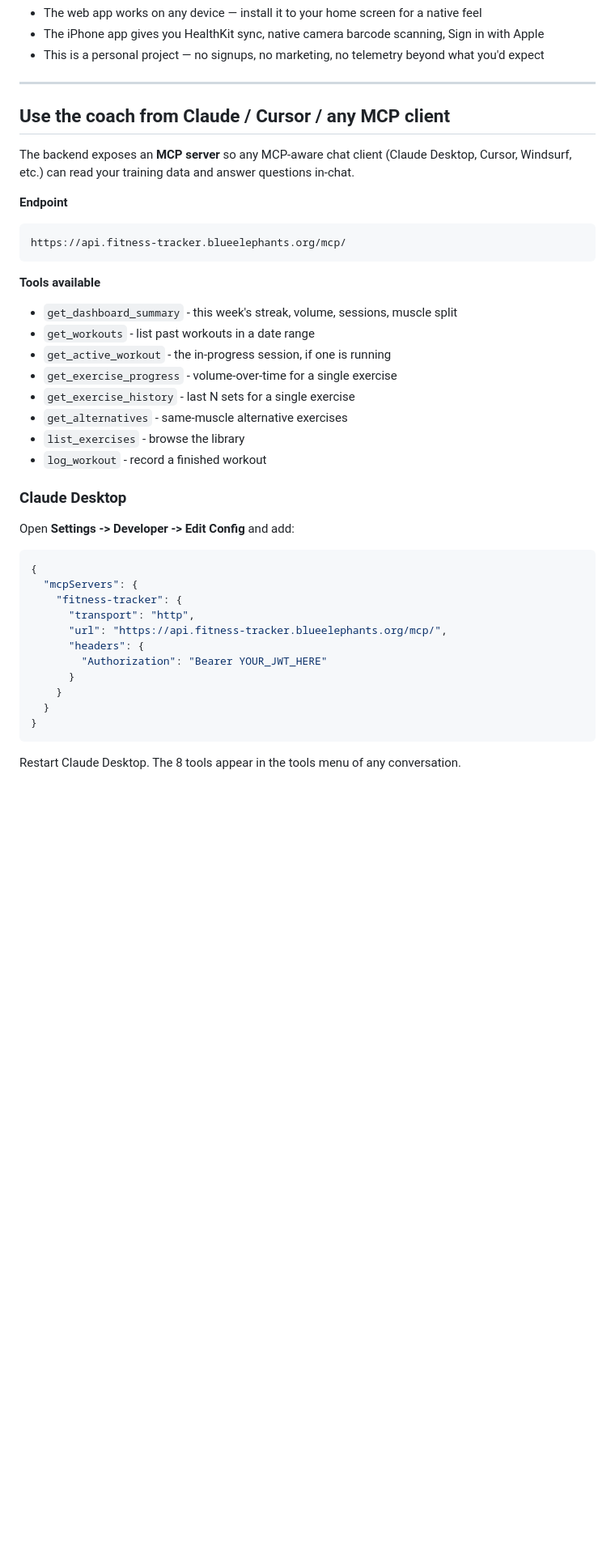
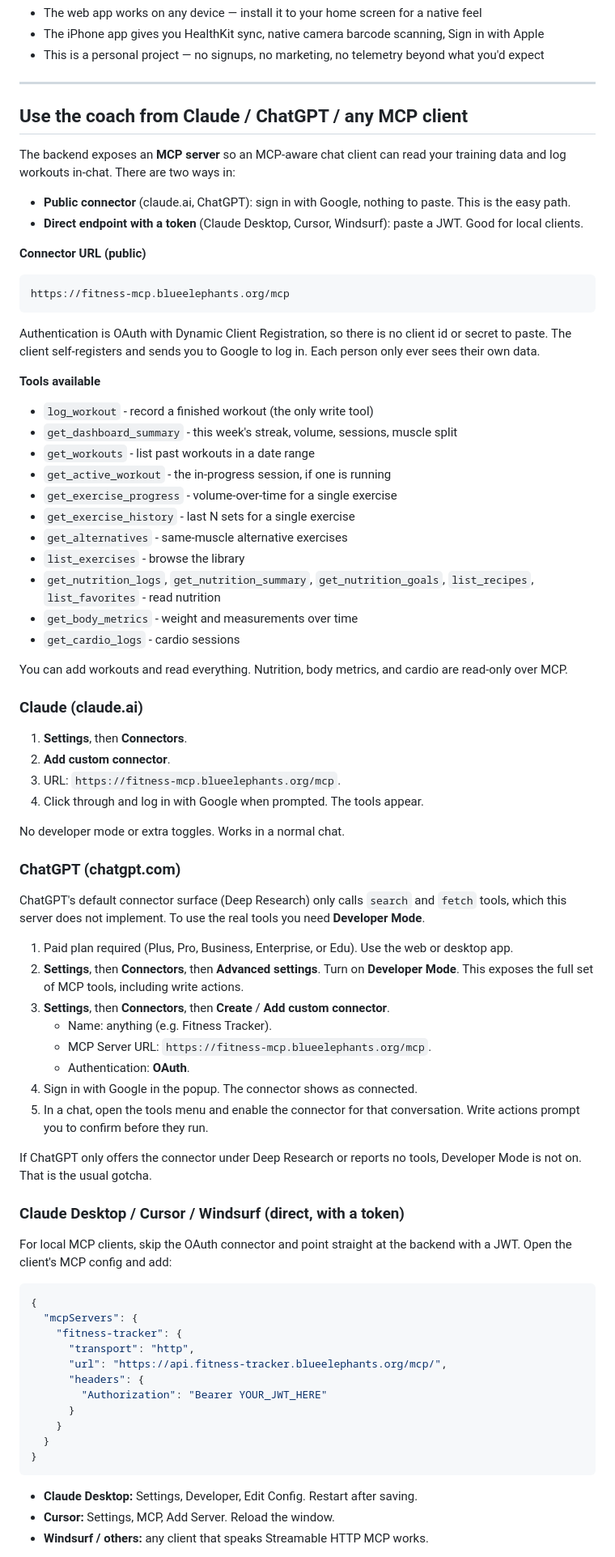
Before and after one commit to dhishan/fitness-coach, a Markdown page: README.md, the part around one of its changes. Shown at 81% size. Rendered like a GitHub page; blank space fills up the shorter version.

Commit message:
docs(readme): document the public MCP connector for Claude + ChatGPT
The MCP section only covered the private JWT endpoint. Lead with the public
DCR connector (fitness-mcp.blueelephants.org/mcp, Google login, nothing to
paste), add a ChatGPT walkthrough (Developer Mode + the search/fetch gotcha),
keep the token path for Claude Desktop/Cursor/Windsurf, and complete the tool
list (nutrition/body/cardio reads; log_workout flagged as the only write).

Co-Authored-By: Claude Opus 4.8 <noreply@anthropic.com>

````diff
--- a/README.md
+++ b/README.md
@@ -93,16 +93,27 @@ The app icon now lives on your home screen. Tap it - opens full-screen with no S
 
 ---
 
-## Use the coach from Claude / Cursor / any MCP client
+## Use the coach from Claude / ChatGPT / any MCP client
 
-The backend exposes an **MCP server** so any MCP-aware chat client (Claude Desktop, Cursor, Windsurf, etc.) can read your training data and answer questions in-chat.
+The backend exposes an **MCP server** so an MCP-aware chat client can read your
+training data and log workouts in-chat. There are two ways in:
 
-**Endpoint**
+- **Public connector** (claude.ai, ChatGPT): sign in with Google, nothing to
+  paste. This is the easy path.
+- **Direct endpoint with a token** (Claude Desktop, Cursor, Windsurf): paste a
+  JWT. Good for local clients.
+
+**Connector URL (public)**
 ```
-https://api.fitness-tracker.blueelephants.org/mcp/
+https://fitness-mcp.blueelephants.org/mcp
 ```
 
+Authentication is OAuth with Dynamic Client Registration, so there is no client
+id or secret to paste. The client self-registers and sends you to Google to log
+in. Each person only ever sees their own data.
+
 **Tools available**
+- `log_workout` - record a finished workout (the only write tool)
 - `get_dashboard_summary` - this week's streak, volume, sessions, muscle split
 - `get_workouts` - list past workouts in a date range
 - `get_active_workout` - the in-progress session, if one is running
@@ -110,11 +121,49 @@ https://api.fitness-tracker.blueelephants.org/mcp/
 - `get_exercise_history` - last N sets for a single exercise
 - `get_alternatives` - same-muscle alternative exercises
 - `list_exercises` - browse the library
-- `log_workout` - record a finished workout
+- `get_nutrition_logs`, `get_nutrition_summary`, `get_nutrition_goals`,
+  `list_recipes`, `list_favorites` - read nutrition
+- `get_body_metrics` - weight and measurements over time
+- `get_cardio_logs` - cardio sessions
 
-### Claude Desktop
+You can add workouts and read everything. Nutrition, body metrics, and cardio
+are read-only over MCP.
 
-Open **Settings -> Developer -> Edit Config** and add:
+### Claude (claude.ai)
+
+1. **Settings**, then **Connectors**.
+2. **Add custom connector**.
+3. URL: `https://fitness-mcp.blueelephants.org/mcp`.
+4. Click through and log in with Google when prompted. The tools appear.
+
+No developer mode or extra toggles. Works in a normal chat.
+
+### ChatGPT (chatgpt.com)
+
+ChatGPT's default connector surface (Deep Research) only calls `search` and
+`fetch` tools, which this server does not implement. To use the real tools you
+need **Developer Mode**.
+
+1. Paid plan required (Plus, Pro, Business, Enterprise, or Edu). Use the web or
+   desktop app.
+2. **Settings**, then **Connectors**, then **Advanced settings**. Turn on
+   **Developer Mode**. This exposes the full set of MCP tools, including write
+   actions.
+3. **Settings**, then **Connectors**, then **Create** / **Add custom connector**.
+   - Name: anything (e.g. Fitness Tracker).
+   - MCP Server URL: `https://fitness-mcp.blueelephants.org/mcp`.
+   - Authentication: **OAuth**.
+4. Sign in with Google in the popup. The connector shows as connected.
+5. In a chat, open the tools menu and enable the connector for that
+   conversation. Write actions prompt you to confirm before they run.
+
+If ChatGPT only offers the connector under Deep Research or reports no tools,
+Developer Mode is not on. That is the usual gotcha.
+
+### Claude Desktop / Cursor / Windsurf (direct, with a token)
+
+For local MCP clients, skip the OAuth connector and point straight at the
+backend with a JWT. Open the client's MCP config and add:
 
 ```json
 {
@@ -130,5 +179,7 @@ Open **Settings -> Developer -> Edit Config** and add:
 }
 ```
 
-Restart Claude Desktop. The 8 tools appear in the tools menu of any conversation.
+- **Claude Desktop:** Settings, Developer, Edit Config. Restart after saving.
+- **Cursor:** Settings, MCP, Add Server. Reload the window.
+- **Windsurf / others:** any client that speaks Streamable HTTP MCP works.
 
````
Also changed, not shown: other parts of README.md (+7 -17 lines).
